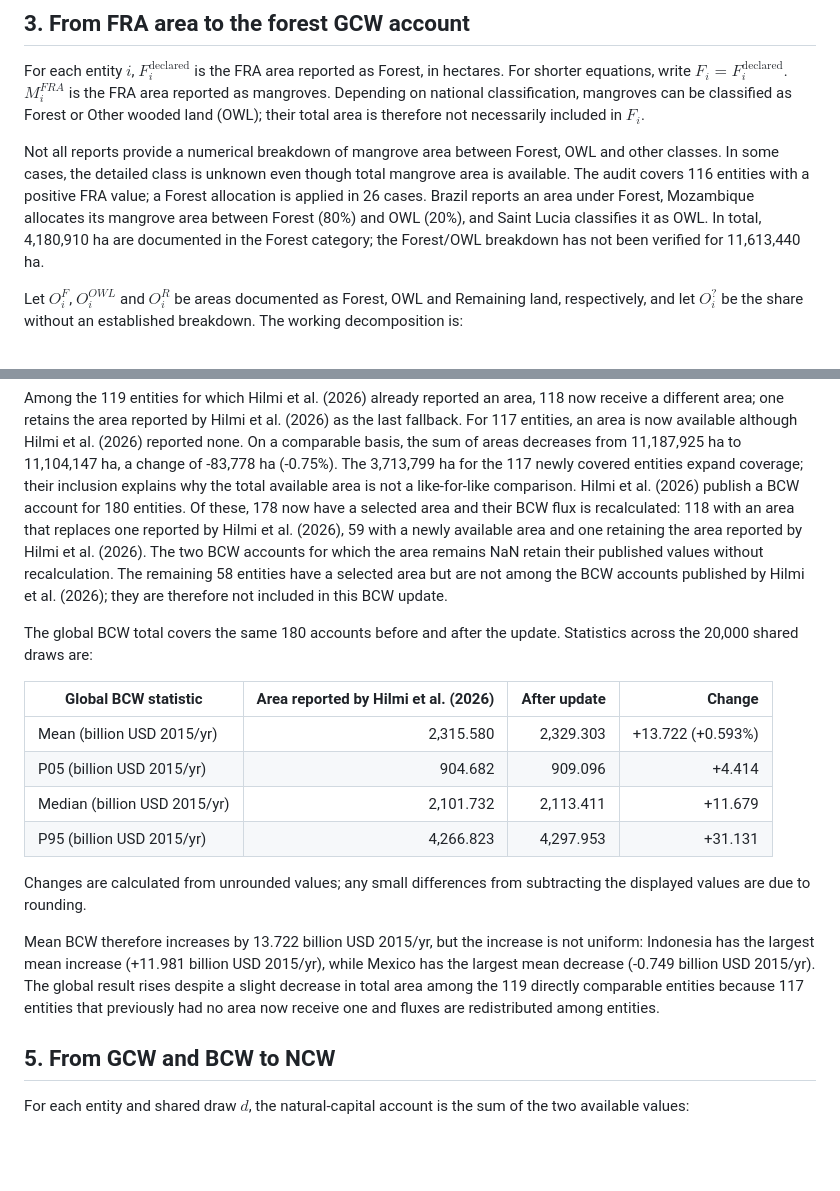
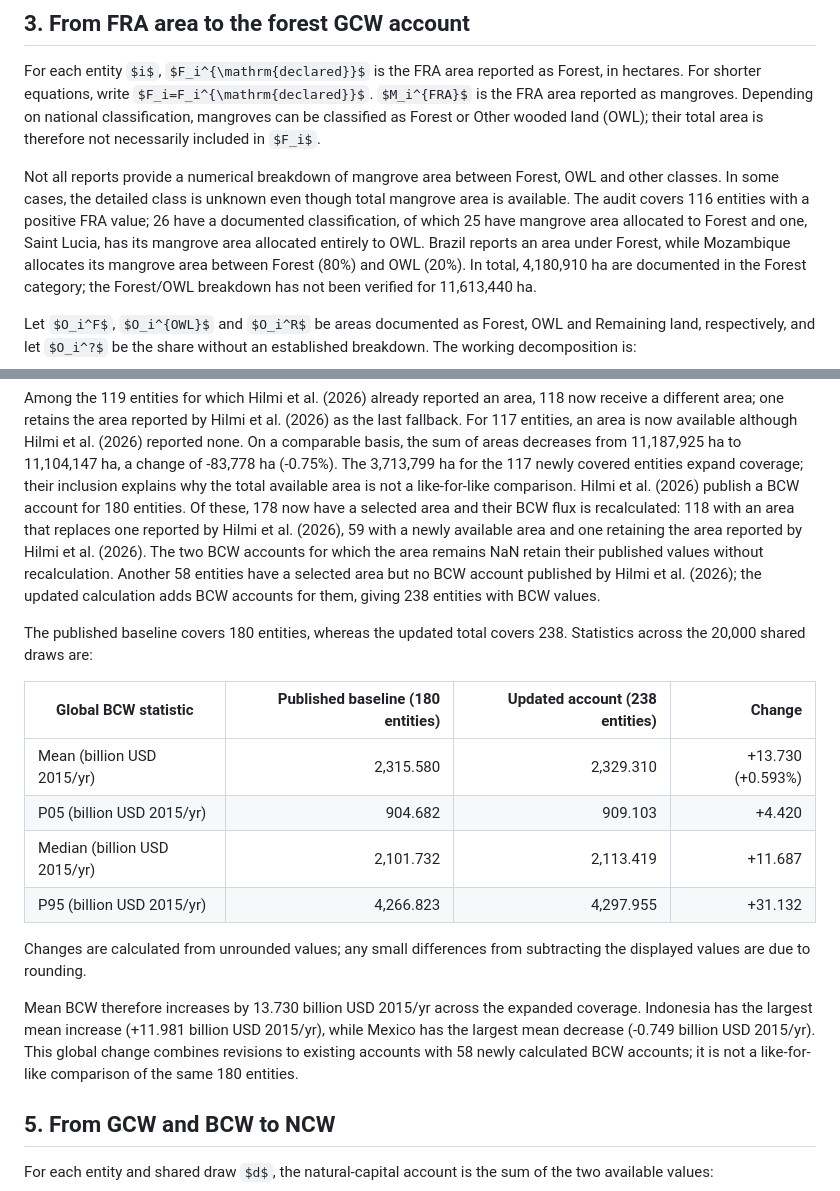
Before and after one commit to aurvl/ncw, a Markdown page: docs/PIPELINE.md, 2 parts joined by grey strips. Drawn GitHub-style; some formulas as TeX source; blank space fills up the shorter version.

```diff
--- a/docs/PIPELINE.md
+++ b/docs/PIPELINE.md
@@ -95,7 +95,7 @@ $\sigma_{b,\mathrm{spatial}}$ describes spatial dispersion among pixels; it is n
 
 For each entity $i$, $F_i^{\mathrm{declared}}$ is the FRA area reported as Forest, in hectares. For shorter equations, write $F_i=F_i^{\mathrm{declared}}$. $M_i^{FRA}$ is the FRA area reported as mangroves. Depending on national classification, mangroves can be classified as Forest or Other wooded land (OWL); their total area is therefore not necessarily included in $F_i$.
 
-Not all reports provide a numerical breakdown of mangrove area between Forest, OWL and other classes. In some cases, the detailed class is unknown even though total mangrove area is available. The audit covers 116 entities with a positive FRA value; a Forest allocation is applied in 26 cases. Brazil reports an area under Forest, Mozambique allocates its mangrove area between Forest (80%) and OWL (20%), and Saint Lucia classifies it as OWL. In total, 4,180,910 ha are documented in the Forest category; the Forest/OWL breakdown has not been verified for 11,613,440 ha.
+Not all reports provide a numerical breakdown of mangrove area between Forest, OWL and other classes. In some cases, the detailed class is unknown even though total mangrove area is available. The audit covers 116 entities with a positive FRA value; 26 have a documented classification, of which 25 have mangrove area allocated to Forest and one, Saint Lucia, has its mangrove area allocated entirely to OWL. Brazil reports an area under Forest, while Mozambique allocates its mangrove area between Forest (80%) and OWL (20%). In total, 4,180,910 ha are documented in the Forest category; the Forest/OWL breakdown has not been verified for 11,613,440 ha.
 
 Let $O_i^F$, $O_i^{OWL}$ and $O_i^R$ be areas documented as Forest, OWL and Remaining land, respectively, and let $O_i^?$ be the share without an established breakdown. The working decomposition is:
 
@@ -225,20 +225,20 @@ Hilmi et al. (2026) report a mangrove area for 119 of the 266 entities; no area
 | No source available | 30 | NaN |
 
 Among the 119 entities for which Hilmi et al. (2026) already reported an area, 118 now receive a different area; one retains the area reported by Hilmi et al. (2026) as the last fallback. For 117 entities, an area is now available although Hilmi et al. (2026) reported none. On a comparable basis, the sum of areas decreases from 11,187,925 ha to 11,104,147 ha, a change of -83,778 ha (-0.75%). The 3,713,799 ha for the 117 newly covered entities expand coverage; their inclusion explains why the total available area is not a like-for-like comparison.
-Hilmi et al. (2026) publish a BCW account for 180 entities. Of these, 178 now have a selected area and their BCW flux is recalculated: 118 with an area that replaces one reported by Hilmi et al. (2026), 59 with a newly available area and one retaining the area reported by Hilmi et al. (2026). The two BCW accounts for which the area remains NaN retain their published values without recalculation. The remaining 58 entities have a selected area but are not among the BCW accounts published by Hilmi et al. (2026); they are therefore not included in this BCW update.
+Hilmi et al. (2026) publish a BCW account for 180 entities. Of these, 178 now have a selected area and their BCW flux is recalculated: 118 with an area that replaces one reported by Hilmi et al. (2026), 59 with a newly available area and one retaining the area reported by Hilmi et al. (2026). The two BCW accounts for which the area remains NaN retain their published values without recalculation. Another 58 entities have a selected area but no BCW account published by Hilmi et al. (2026); the updated calculation adds BCW accounts for them, giving 238 entities with BCW values.
 
-The global BCW total covers the same 180 accounts before and after the update. Statistics across the 20,000 shared draws are:
+The published baseline covers 180 entities, whereas the updated total covers 238. Statistics across the 20,000 shared draws are:
 
-| Global BCW statistic | Area reported by Hilmi et al. (2026) | After update | Change |
+| Global BCW statistic | Published baseline (180 entities) | Updated account (238 entities) | Change |
 |---|---:|---:|---:|
-| Mean (billion USD 2015/yr) | 2,315.580 | 2,329.303 | +13.722 (+0.593%) |
-| P05 (billion USD 2015/yr) | 904.682 | 909.096 | +4.414 |
-| Median (billion USD 2015/yr) | 2,101.732 | 2,113.411 | +11.679 |
-| P95 (billion USD 2015/yr) | 4,266.823 | 4,297.953 | +31.131 |
+| Mean (billion USD 2015/yr) | 2,315.580 | 2,329.310 | +13.730 (+0.593%) |
+| P05 (billion USD 2015/yr) | 904.682 | 909.103 | +4.420 |
+| Median (billion USD 2015/yr) | 2,101.732 | 2,113.419 | +11.687 |
+| P95 (billion USD 2015/yr) | 4,266.823 | 4,297.955 | +31.132 |
 
 Changes are calculated from unrounded values; any small differences from subtracting the displayed values are due to rounding.
 
-Mean BCW therefore increases by 13.722 billion USD 2015/yr, but the increase is not uniform: Indonesia has the largest mean increase (+11.981 billion USD 2015/yr), while Mexico has the largest mean decrease (-0.749 billion USD 2015/yr). The global result rises despite a slight decrease in total area among the 119 directly comparable entities because 117 entities that previously had no area now receive one and fluxes are redistributed among entities.
+Mean BCW therefore increases by 13.730 billion USD 2015/yr across the expanded coverage. Indonesia has the largest mean increase (+11.981 billion USD 2015/yr), while Mexico has the largest mean decrease (-0.749 billion USD 2015/yr). This global change combines revisions to existing accounts with 58 newly calculated BCW accounts; it is not a like-for-like comparison of the same 180 entities.
 
 ## 5. From GCW and BCW to NCW
 
```
Also changed, not shown: docs/PIPELINE_FR.md (+9 -9 lines).
